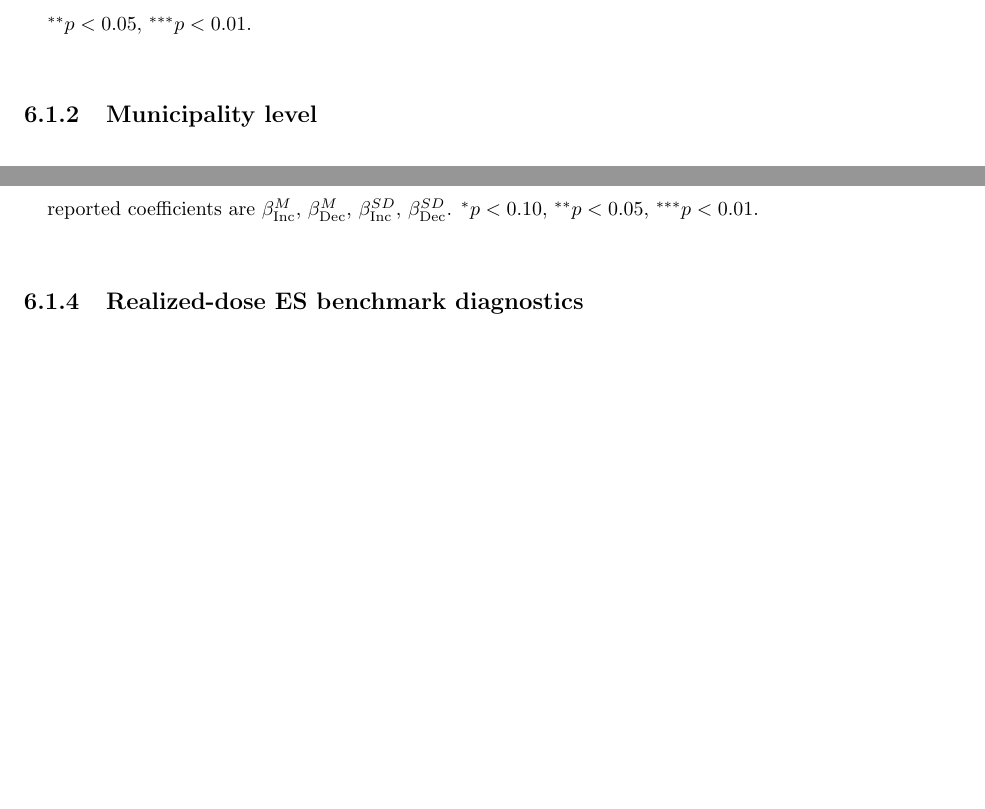
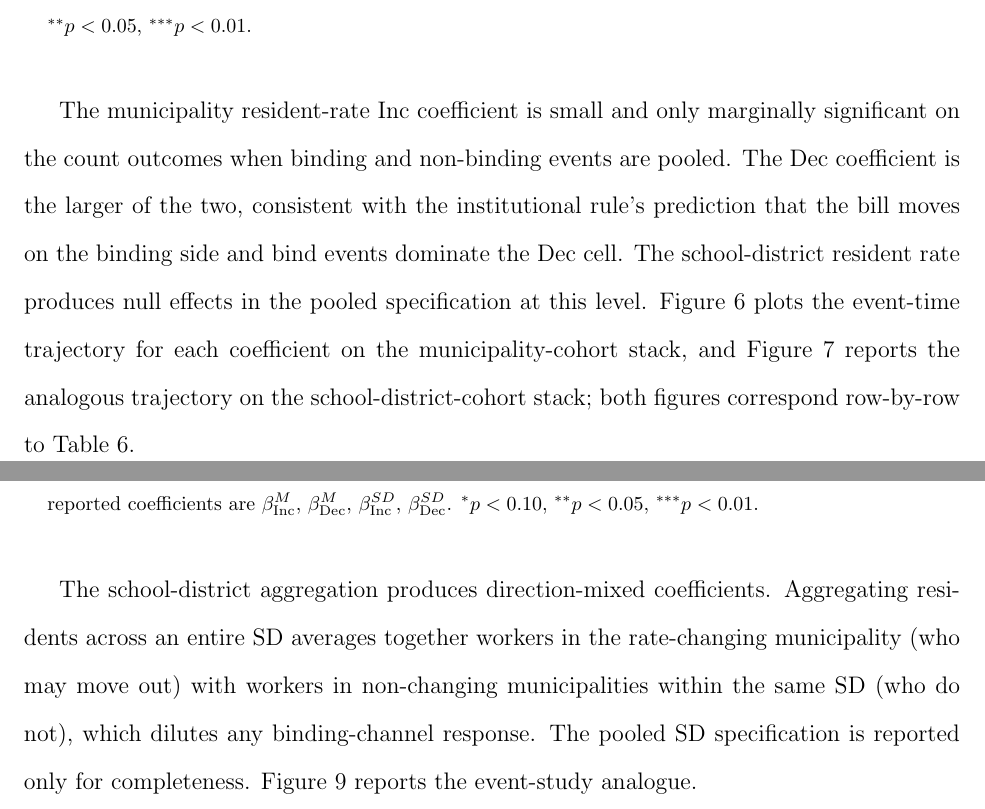
Before and after one commit to MatthewHockert/local-income-tax-migration, a LaTeX paper (paper/UEA_draft.tex): two parts of pages 34 and 36 of 85 before the commit and two parts of pages 34 and 36 of 86 after it, joined at a grey line, cut so that both start at the same text, the shorter picture padded with empty space. Compiled offline with pdfLaTeX.

Commit message:
UEA_draft: add post-table prose for the three pooled-per-pp tables in §6.1 with figure cross-refs

```diff
--- a/paper/UEA_draft.tex
+++ b/paper/UEA_draft.tex
@@ -1097,6 +1097,19 @@ coefficients $\beta^{SD}_{\text{Inc}}, \beta^{SD}_{\text{Dec}}$.
 
 \input{tables/pooled_per_pp_block.tex}
 
+The municipality resident-rate Inc coefficient is small and only
+marginally significant on the count outcomes when binding and
+non-binding events are pooled. The Dec coefficient is the larger
+of the two, consistent with the institutional rule's prediction
+that the bill moves on the binding side and bind events
+dominate the Dec cell. The school-district resident rate produces
+null effects in the pooled specification at this level.
+Figure~\ref{fig:pooled_es_block_muni} plots the event-time
+trajectory for each coefficient on the municipality-cohort stack,
+and Figure~\ref{fig:pooled_es_block_sd} reports the analogous
+trajectory on the school-district-cohort stack; both figures
+correspond row-by-row to Table~\ref{tab:pooled_per_pp_block}.
+
 \subsubsection{Municipality level}
 \label{subsubsec:pooled-municipality}
 
@@ -1116,6 +1138,15 @@ than at the municipality or block level and the table is included for
 completeness.
 
 \input{tables/pooled_per_pp_sd.tex}
+
+The school-district aggregation produces direction-mixed
+coefficients. Aggregating residents across an entire SD averages
+together workers in the rate-changing municipality (who may move
+out) with workers in non-changing municipalities within the same
+SD (who do not), which dilutes any binding-channel response. The
+pooled SD specification is reported only for completeness.
+Figure~\ref{fig:pooled_es_sd_only} reports the event-study
+analogue.
 
 \subsubsection{Realized-dose ES benchmark diagnostics}
 \label{subsubsec:pooled-es}
```
Also changed, not shown: paper/UEA_draft.tex (9 more changed lines), 1 other file.
